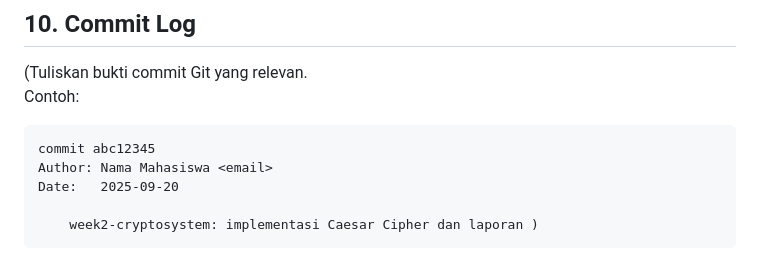
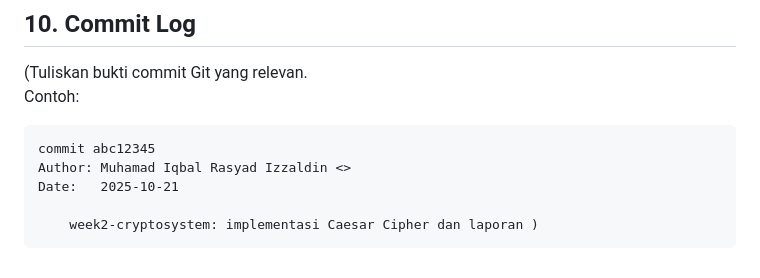
Before and after one commit to zxiqballl/kriptografi-202501-230202823, a Markdown page: praktikum/week2-cryptosystem/laporan.md, the part around the change. Rendered like a GitHub page.

````diff
--- a/praktikum/week2-cryptosystem/laporan.md
+++ b/praktikum/week2-cryptosystem/laporan.md
@@ -98,8 +98,8 @@ Kesimpulannya, komponen utama kriptosistem mencakup plaintext, ciphertext, kunci
 Contoh:
 ```
 commit abc12345
-Author: Nama Mahasiswa <email>
-Date:   2025-09-20
+Author: Muhamad Iqbal Rasyad Izzaldin <>
+Date:   2025-10-21
 
     week2-cryptosystem: implementasi Caesar Cipher dan laporan )
 ```
````
